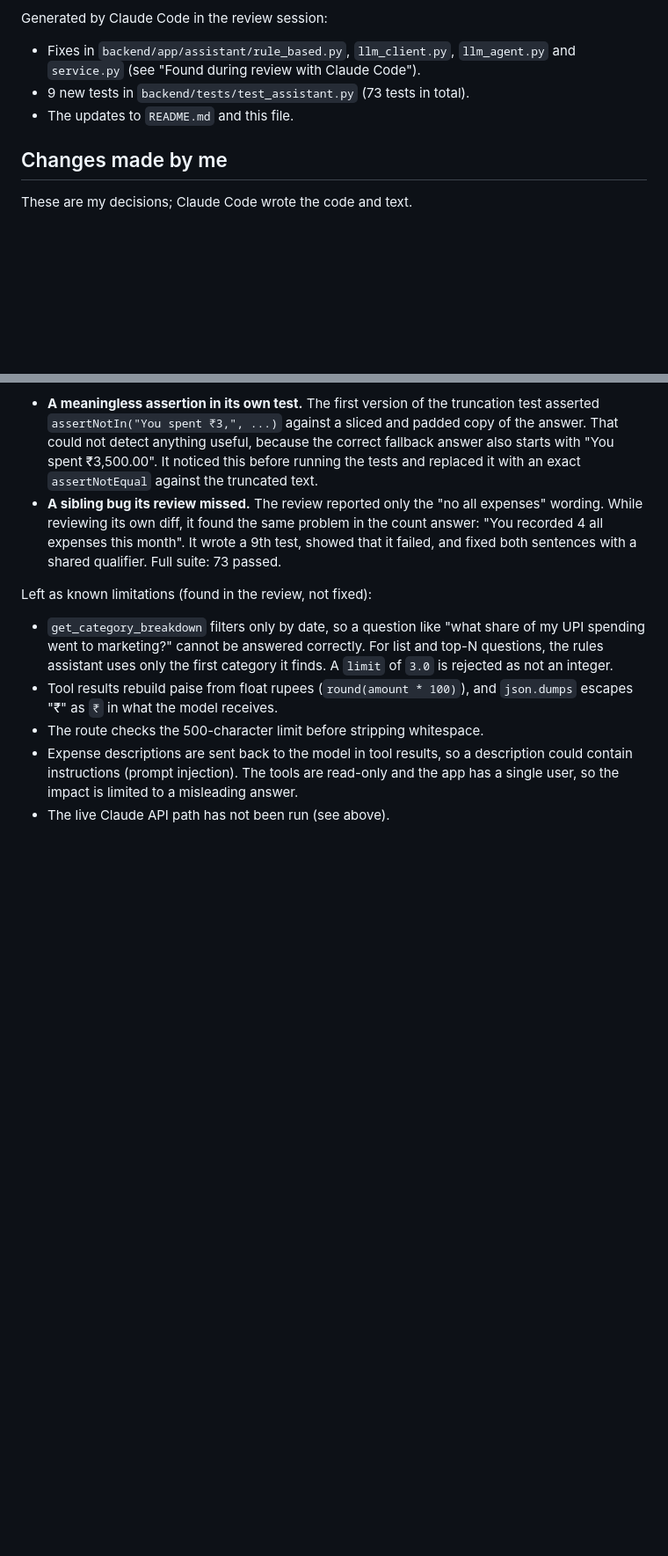
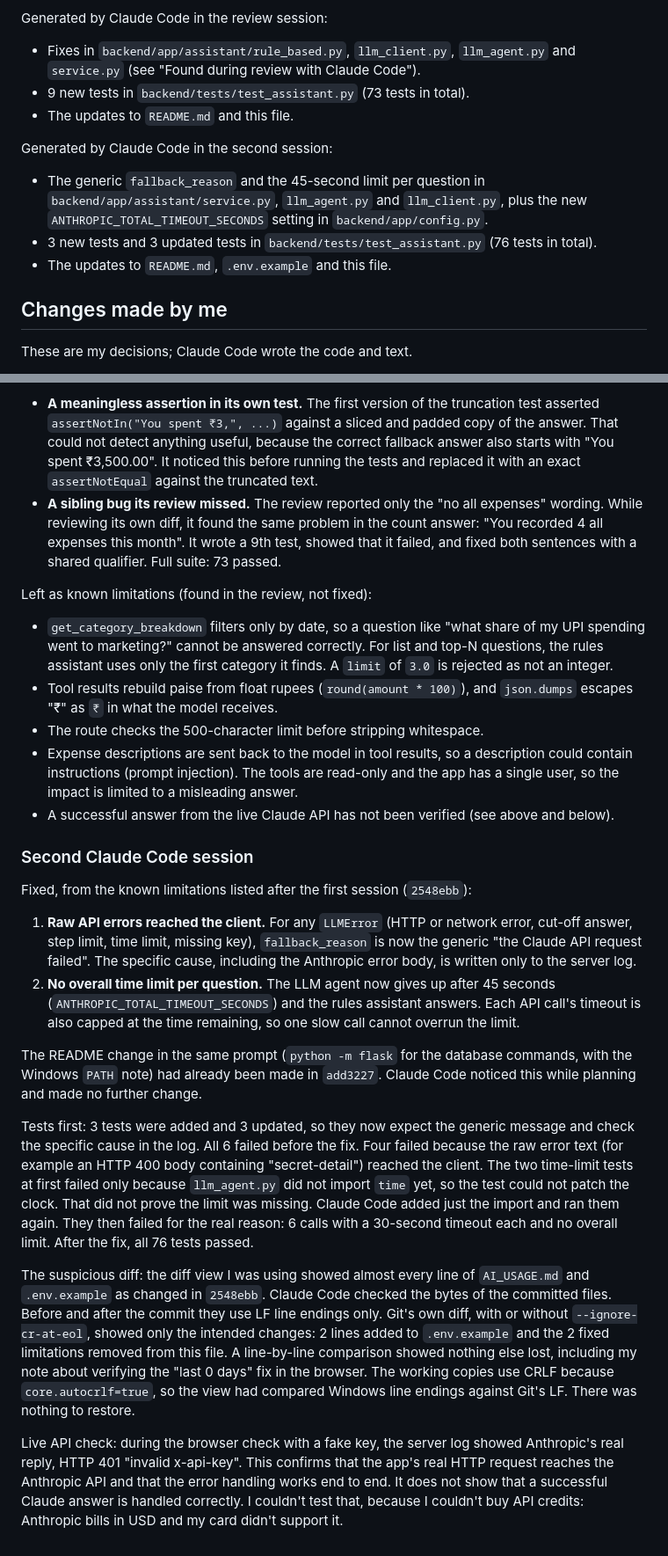
Before and after one commit to BarshaDas0812/expense-insights, a Markdown page: AI_USAGE.md, 2 parts joined by grey strips. Shown at 88% size. Drawn GitHub-style; blank space fills up the shorter version.

```diff
--- a/AI_USAGE.md
+++ b/AI_USAGE.md
@@ -45,6 +52,12 @@ Generated by Claude Code in the review session:
 - 9 new tests in `backend/tests/test_assistant.py` (73 tests in total).
 - The updates to `README.md` and this file.
 
+Generated by Claude Code in the second session:
+
+- The generic `fallback_reason` and the 45-second limit per question in `backend/app/assistant/service.py`, `llm_agent.py` and `llm_client.py`, plus the new `ANTHROPIC_TOTAL_TIMEOUT_SECONDS` setting in `backend/app/config.py`.
+- 3 new tests and 3 updated tests in `backend/tests/test_assistant.py` (76 tests in total).
+- The updates to `README.md`, `.env.example` and this file.
+
 ## Changes made by me
 
 These are my decisions; Claude Code wrote the code and text.
@@ -98,4 +114,19 @@ Left as known limitations (found in the review, not fixed):
 - Tool results rebuild paise from float rupees (`round(amount * 100)`), and `json.dumps` escapes "₹" as `₹` in what the model receives.
 - The route checks the 500-character limit before stripping whitespace.
 - Expense descriptions are sent back to the model in tool results, so a description could contain instructions (prompt injection). The tools are read-only and the app has a single user, so the impact is limited to a misleading answer.
-- The live Claude API path has not been run (see above).
+- A successful answer from the live Claude API has not been verified (see above and below).
+
+### Second Claude Code session
+
+Fixed, from the known limitations listed after the first session (`2548ebb`):
+
+1. **Raw API errors reached the client.** For any `LLMError` (HTTP or network error, cut-off answer, step limit, time limit, missing key), `fallback_reason` is now the generic "the Claude API request failed". The specific cause, including the Anthropic error body, is written only to the server log.
+2. **No overall time limit per question.** The LLM agent now gives up after 45 seconds (`ANTHROPIC_TOTAL_TIMEOUT_SECONDS`) and the rules assistant answers. Each API call's timeout is also capped at the time remaining, so one slow call cannot overrun the limit.
+
+The README change in the same prompt (`python -m flask` for the database commands, with the Windows `PATH` note) had already been made in `add3227`. Claude Code noticed this while planning and made no further change.
+
+Tests first: 3 tests were added and 3 updated, so they now expect the generic message and check the specific cause in the log. All 6 failed before the fix. Four failed because the raw error text (for example an HTTP 400 body containing "secret-detail") reached the client. The two time-limit tests at first failed only because `llm_agent.py` did not import `time` yet, so the test could not patch the clock. That did not prove the limit was missing. Claude Code added just the import and ran them again. They then failed for the real reason: 6 calls with a 30-second timeout each and no overall limit. After the fix, all 76 tests passed.
+
+The suspicious diff: the diff view I was using showed almost every line of `AI_USAGE.md` and `.env.example` as changed in `2548ebb`. Claude Code checked the bytes of the committed files. Before and after the commit they use LF line endings only. Git's own diff, with or without `--ignore-cr-at-eol`, showed only the intended changes: 2 lines added to `.env.example` and the 2 fixed limitations removed from this file. A line-by-line comparison showed nothing else lost, including my note about verifying the "last 0 days" fix in the browser. The working copies use CRLF because `core.autocrlf=true`, so the view had compared Windows line endings against Git's LF. There was nothing to restore.
+
+Live API check: during the browser check with a fake key, the server log showed Anthropic's real reply, HTTP 401 "invalid x-api-key". This confirms that the app's real HTTP request reaches the Anthropic API and that the error handling works end to end. It does not show that a successful Claude answer is handled correctly. I couldn't test that, because I couldn't buy API credits: Anthropic bills in USD and my card didn't support it.
```
Also changed, not shown: other parts of AI_USAGE.md (+12 -2 lines).
